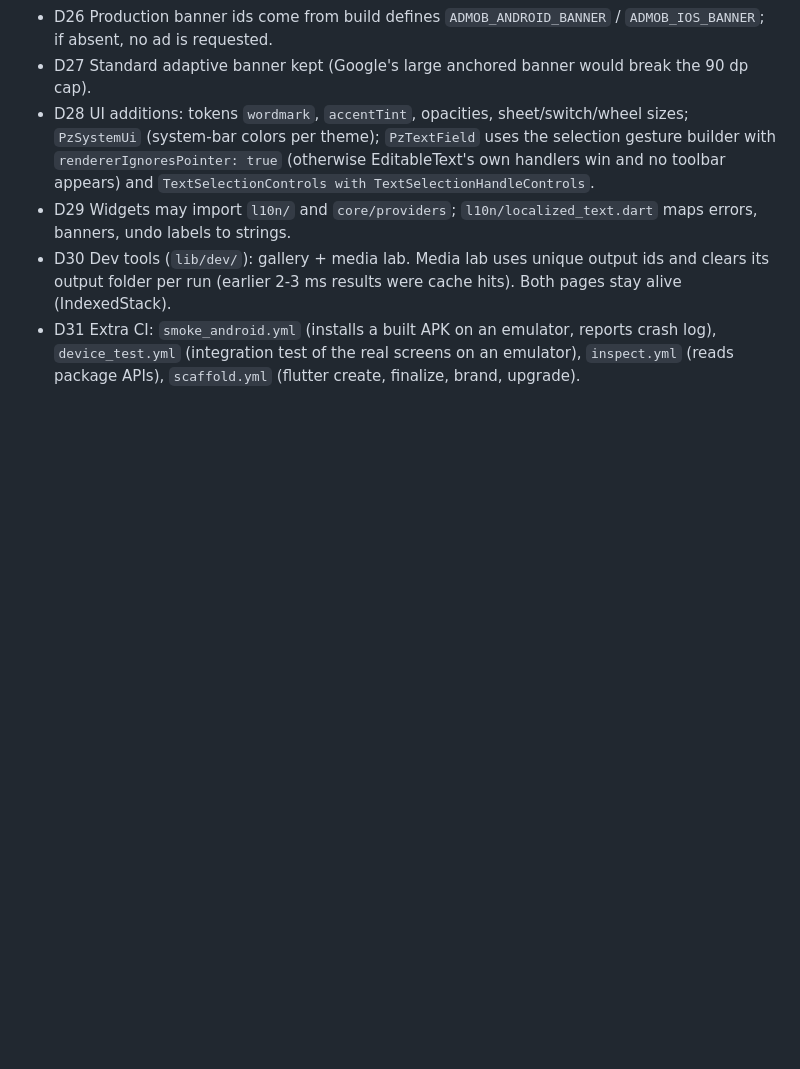
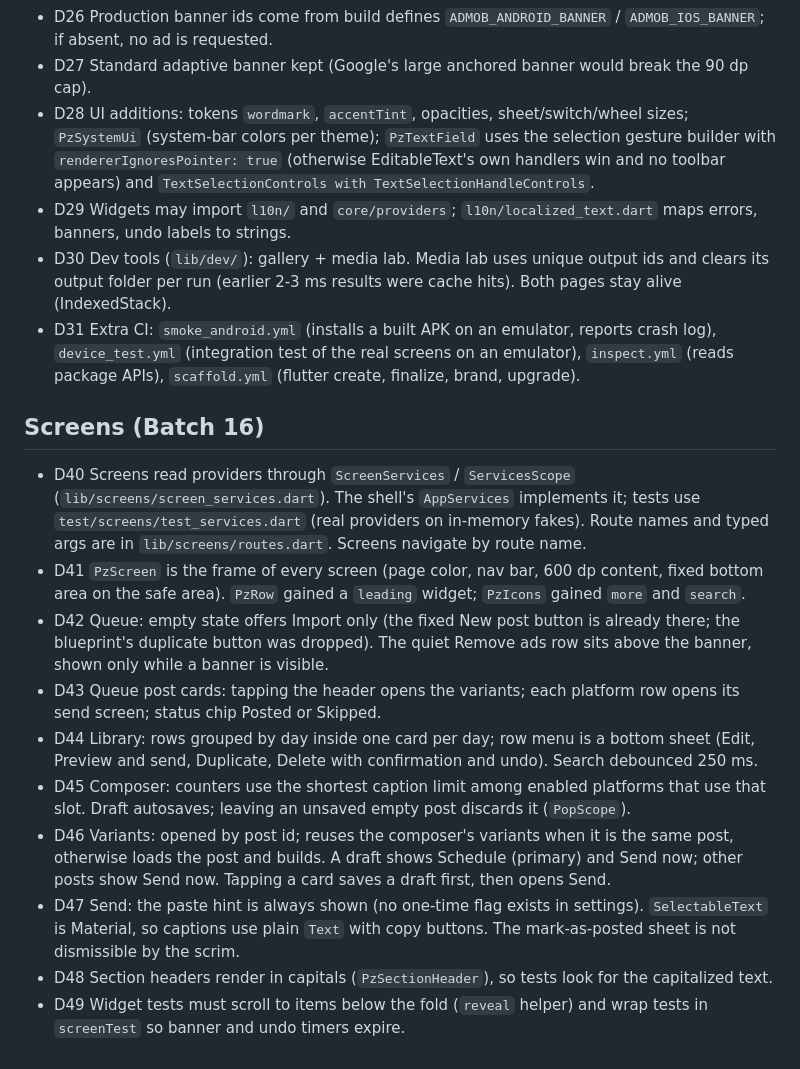
Before and after one commit to godswisdomv1/Postzera, a Markdown page: docs/decisions.md, the part around the change. Drawn GitHub-style; blank space fills up the shorter version.

Commit message:
docs: Batch 16 decisions and handoff

```diff
--- a/docs/decisions.md
+++ b/docs/decisions.md
@@ -34,3 +34,15 @@ Where this file and the blueprint disagree, this file wins.
 - D29 Widgets may import `l10n/` and `core/providers`; `l10n/localized_text.dart` maps errors, banners, undo labels to strings.
 - D30 Dev tools (`lib/dev/`): gallery + media lab. Media lab uses unique output ids and clears its output folder per run (earlier 2-3 ms results were cache hits). Both pages stay alive (IndexedStack).
 - D31 Extra CI: `smoke_android.yml` (installs a built APK on an emulator, reports crash log), `device_test.yml` (integration test of the real screens on an emulator), `inspect.yml` (reads package APIs), `scaffold.yml` (flutter create, finalize, brand, upgrade).
+
+## Screens (Batch 16)
+- D40 Screens read providers through `ScreenServices` / `ServicesScope` (`lib/screens/screen_services.dart`). The shell's `AppServices` implements it; tests use `test/screens/test_services.dart` (real providers on in-memory fakes). Route names and typed args are in `lib/screens/routes.dart`. Screens navigate by route name.
+- D41 `PzScreen` is the frame of every screen (page color, nav bar, 600 dp content, fixed bottom area on the safe area). `PzRow` gained a `leading` widget; `PzIcons` gained `more` and `search`.
+- D42 Queue: empty state offers Import only (the fixed New post button is already there; the blueprint's duplicate button was dropped). The quiet Remove ads row sits above the banner, shown only while a banner is visible.
+- D43 Queue post cards: tapping the header opens the variants; each platform row opens its send screen; status chip Posted or Skipped.
+- D44 Library: rows grouped by day inside one card per day; row menu is a bottom sheet (Edit, Preview and send, Duplicate, Delete with confirmation and undo). Search debounced 250 ms.
+- D45 Composer: counters use the shortest caption limit among enabled platforms that use that slot. Draft autosaves; leaving an unsaved empty post discards it (`PopScope`).
+- D46 Variants: opened by post id; reuses the composer's variants when it is the same post, otherwise loads the post and builds. A draft shows Schedule (primary) and Send now; other posts show Send now. Tapping a card saves a draft first, then opens Send.
+- D47 Send: the paste hint is always shown (no one-time flag exists in settings). `SelectableText` is Material, so captions use plain `Text` with copy buttons. The mark-as-posted sheet is not dismissible by the scrim.
+- D48 Section headers render in capitals (`PzSectionHeader`), so tests look for the capitalized text.
+- D49 Widget tests must scroll to items below the fold (`reveal` helper) and wrap tests in `screenTest` so banner and undo timers expire.
```
Also changed, not shown: docs/HANDOFF.md (+1 -1 lines).
